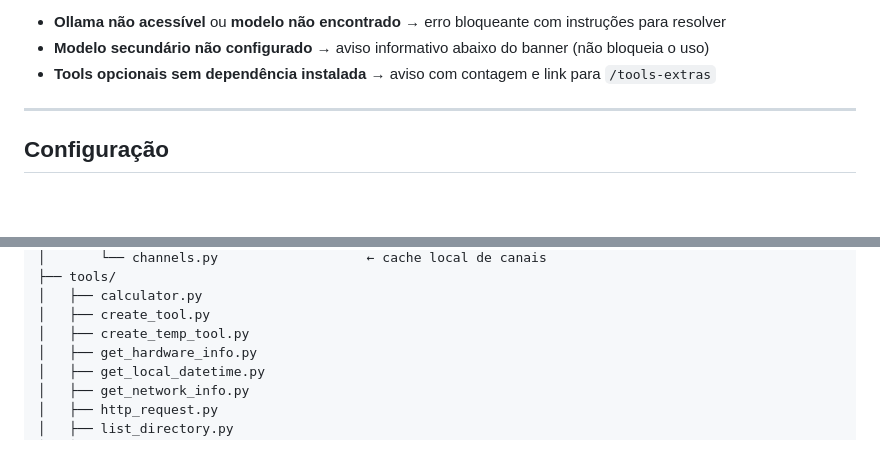
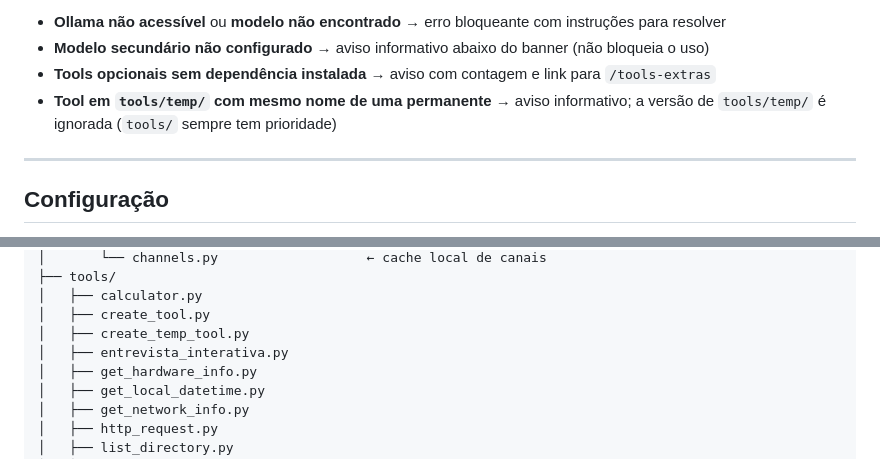
Before and after one commit to tiagobandeira/ciel, a Markdown page: README.md, 2 parts joined by grey strips. Drawn GitHub-style; blank space fills up the shorter version.

Commit message:
docs: atualiza sobre tool de entrevista interativa

```diff
--- a/README.md
+++ b/README.md
@@ -64,6 +64,7 @@ ollama list
 - **Ollama não acessível** ou **modelo não encontrado** → erro bloqueante com instruções para resolver
 - **Modelo secundário não configurado** → aviso informativo abaixo do banner (não bloqueia o uso)
 - **Tools opcionais sem dependência instalada** → aviso com contagem e link para `/tools-extras`
+- **Tool em `tools/temp/` com mesmo nome de uma permanente** → aviso informativo; a versão de `tools/temp/` é ignorada (`tools/` sempre tem prioridade)
 
 ---
 
@@ -485,6 +486,7 @@ Ciel/
 │   ├── calculator.py
 │   ├── create_tool.py
 │   ├── create_temp_tool.py
+│   ├── entrevista_interativa.py
 │   ├── get_hardware_info.py
 │   ├── get_local_datetime.py
 │   ├── get_network_info.py
```
